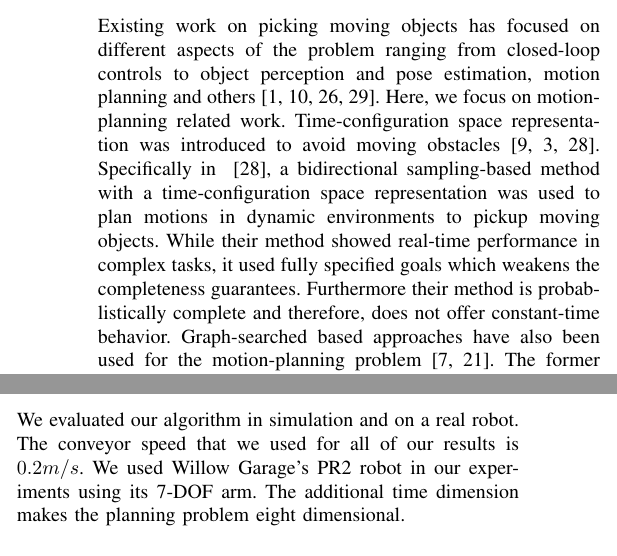
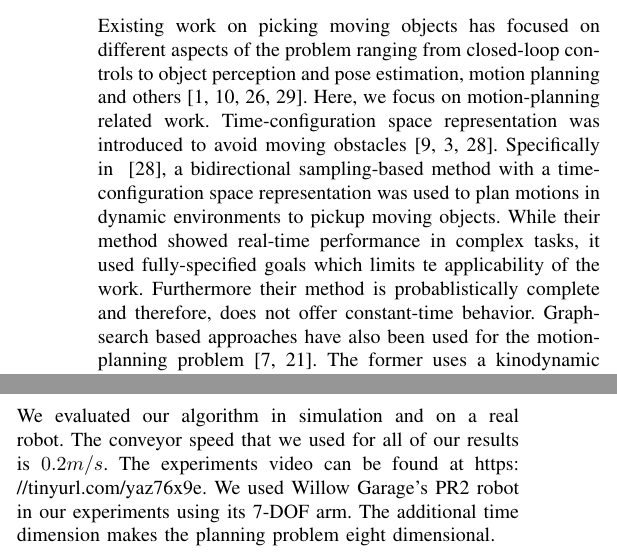
Before and after one commit to fahadislam/rss_2020, a LaTeX paper (main.tex): two parts of the columns of pages 2 and 6 of 9, joined at a grey line, cut so that both start at the same text. Compiled offline with pdfLaTeX.

Commit message:
added video

```diff
--- a/main.tex
+++ b/main.tex
@@ -195,8 +195,8 @@ We experimentally show that constant-time planning and replanning capability is
 \subsection{Motion planning for conveyor pickup task}
 Existing work on picking moving objects has focused on different aspects of the problem ranging from closed-loop controls to object perception and pose estimation, motion planning and others~\cite{allen1993automated, han2019toward, stogl2017tracking, zhang2018gilbreth}.
 %
-Here, we focus on motion-planning related work. Time-configuration space representation was introduced to avoid moving obstacles~\cite{fraichard1993dynamic,cefalo2013task,yang2018planning}. Specifically in ~\cite{yang2018planning}, a bidirectional sampling-based method with a time-configuration space representation was used to plan motions in dynamic environments to pickup moving objects. While their method showed real-time performance in complex tasks, it used fully specified goals which weakens the completeness guarantees. Furthermore their method is probablistically complete and therefore, does not offer constant-time behavior.
-Graph-searched based approaches have also been used for the motion-planning problem~\cite{cowley2013perception, menon2014motion}. The former uses a kinodynamic motion planner to smoothly pick up moving objects i.e., without an impactful contact. A heuristic search-based motion planner that plans with dynamics and could generate optimal trajectories with respect to the time of execution was used. While this planner provides strong optimality guarantees, it is not real-time and thus cannot be used online.
+Here, we focus on motion-planning related work. Time-configuration space representation was introduced to avoid moving obstacles~\cite{fraichard1993dynamic,cefalo2013task,yang2018planning}. Specifically in ~\cite{yang2018planning}, a bidirectional sampling-based method with a time-configuration space representation was used to plan motions in dynamic environments to pickup moving objects. While their method showed real-time performance in complex tasks, it used fully-specified goals which limits te applicability of the work. Furthermore their method is probablistically complete and therefore, does not offer constant-time behavior.
+Graph-search based approaches have also been used for the motion-planning problem~\cite{cowley2013perception, menon2014motion}. The former uses a kinodynamic motion planner to smoothly pick up moving objects i.e., without an impactful contact. A heuristic search-based motion planner that plans with dynamics and could generate optimal trajectories with respect to the time of execution was used. While this planner provides strong optimality guarantees, it is not real-time and thus cannot be used online.
 %
 The latter work demonstrated online real-time planning capability. The approach plans to a pregrasp pose with pure kinematic planning and relies on Cartesian-space controllers to perform the pick up. The usage of the Cartesian controller limits the types of objects that the robot can grasp.
 
@@ -1024,7 +1024,7 @@ If this is the case we know that any goal state in $G_j$ can be
 
 \section{Evaluation}
 \label{sec:eval}
-We evaluated our algorithm in simulation and on a real robot. The conveyor speed that we used for all of our results is $0.2m/s$. We used Willow Garage's PR2 robot in our experiments using its 7-DOF arm. The additional time dimension makes the planning problem eight dimensional.
+We evaluated our algorithm in simulation and on a real robot. The conveyor speed that we used for all of our results is $0.2m/s$. The experiments video can be found at~\url{https://tinyurl.com/yaz76x9e}. We used Willow Garage's PR2 robot in our experiments using its 7-DOF arm. The additional time dimension makes the planning problem eight dimensional.
 
 
 \begin{table*}[t]
```
Also changed, not shown: main.tex (10 more changed lines).
